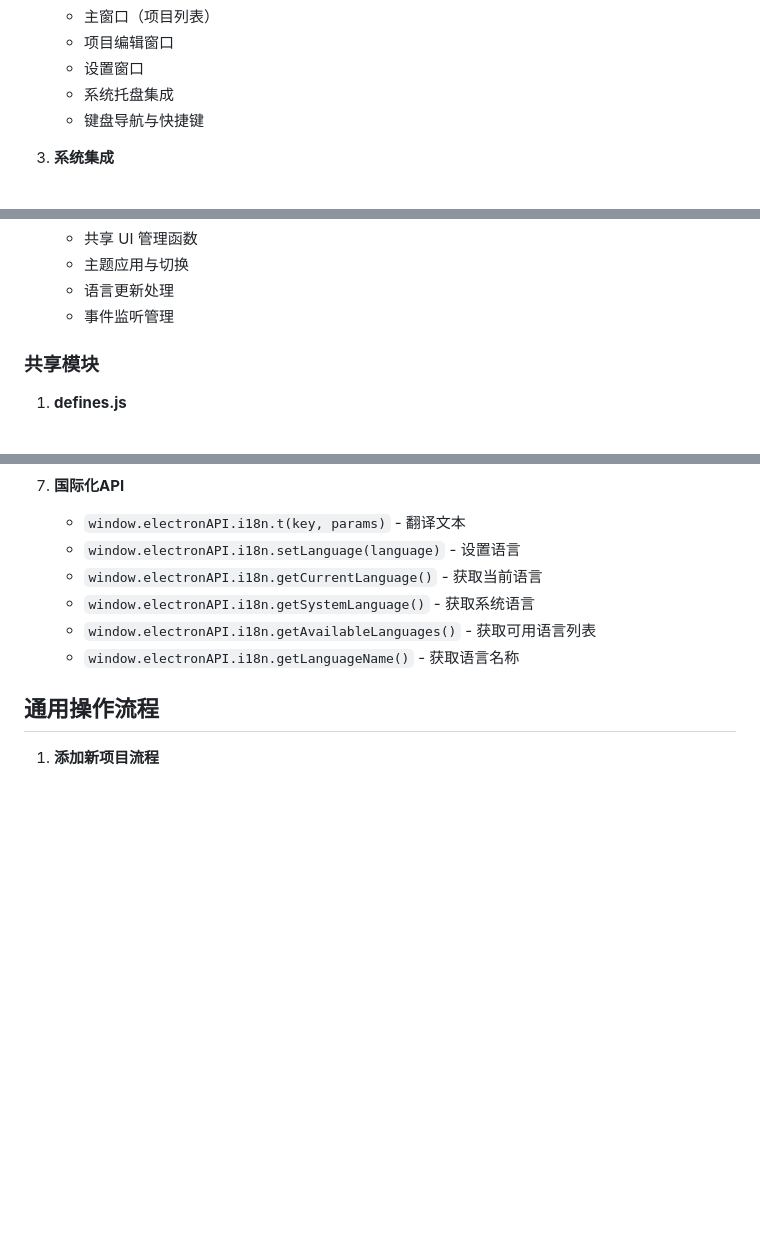
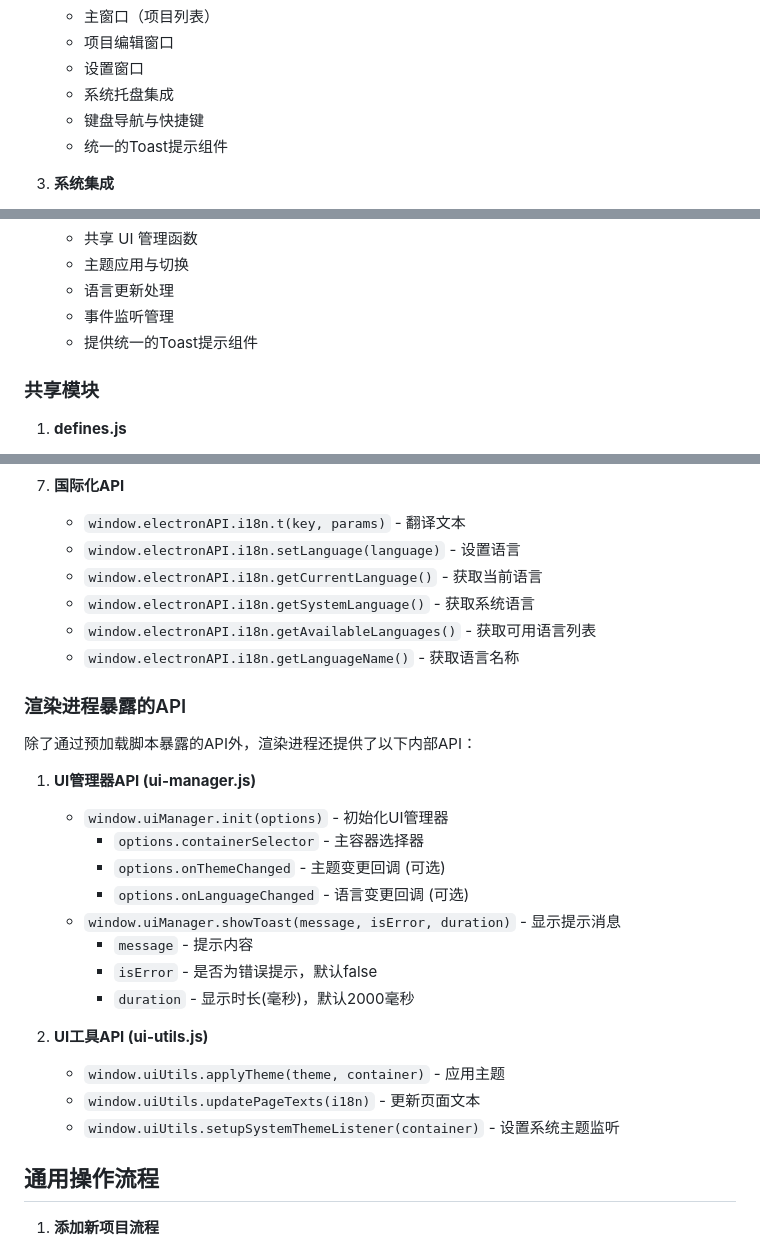
Before and after one commit to SolarianZ/launcher-app-electron, a Markdown page: .github/copilot-instructions.md, 3 parts joined by grey strips. Rendered like a GitHub page; blank space fills up the shorter version.

Commit message:
feat: 更新Copilot指导文件，添加统一的Toast提示组件API说明

```diff
--- a/.github/copilot-instructions.md
+++ b/.github/copilot-instructions.md
@@ -20,6 +20,7 @@ Launcher App 是一个基于 Electron 的启动器应用程序，用于管理用
    - 设置窗口
    - 系统托盘集成
    - 键盘导航与快捷键
+   - 统一的Toast提示组件
 
 3. **系统集成**
    - 全局快捷键（Alt+Shift+Q 呼出应用）
@@ -118,6 +119,7 @@ launcher-app-electron/
    - 主题应用与切换
    - 语言更新处理
    - 事件监听管理
+   - 提供统一的Toast提示组件
 
 ### 共享模块
 
@@ -218,6 +220,25 @@ launcher-app-electron/
    - `window.electronAPI.i18n.getAvailableLanguages()` - 获取可用语言列表
    - `window.electronAPI.i18n.getLanguageName()` - 获取语言名称
 
+### 渲染进程暴露的API
+
+除了通过预加载脚本暴露的API外，渲染进程还提供了以下内部API：
+
+1. **UI管理器API (ui-manager.js)**
+   - `window.uiManager.init(options)` - 初始化UI管理器
+     - `options.containerSelector` - 主容器选择器
+     - `options.onThemeChanged` - 主题变更回调 (可选)
+     - `options.onLanguageChanged` - 语言变更回调 (可选)
+   - `window.uiManager.showToast(message, isError, duration)` - 显示提示消息
+     - `message` - 提示内容
+     - `isError` - 是否为错误提示，默认false
+     - `duration` - 显示时长(毫秒)，默认2000毫秒
+
+2. **UI工具API (ui-utils.js)**
+   - `window.uiUtils.applyTheme(theme, container)` - 应用主题
+   - `window.uiUtils.updatePageTexts(i18n)` - 更新页面文本
+   - `window.uiUtils.setupSystemThemeListener(container)` - 设置系统主题监听
+
 ## 通用操作流程
 
 1. **添加新项目流程**
```
